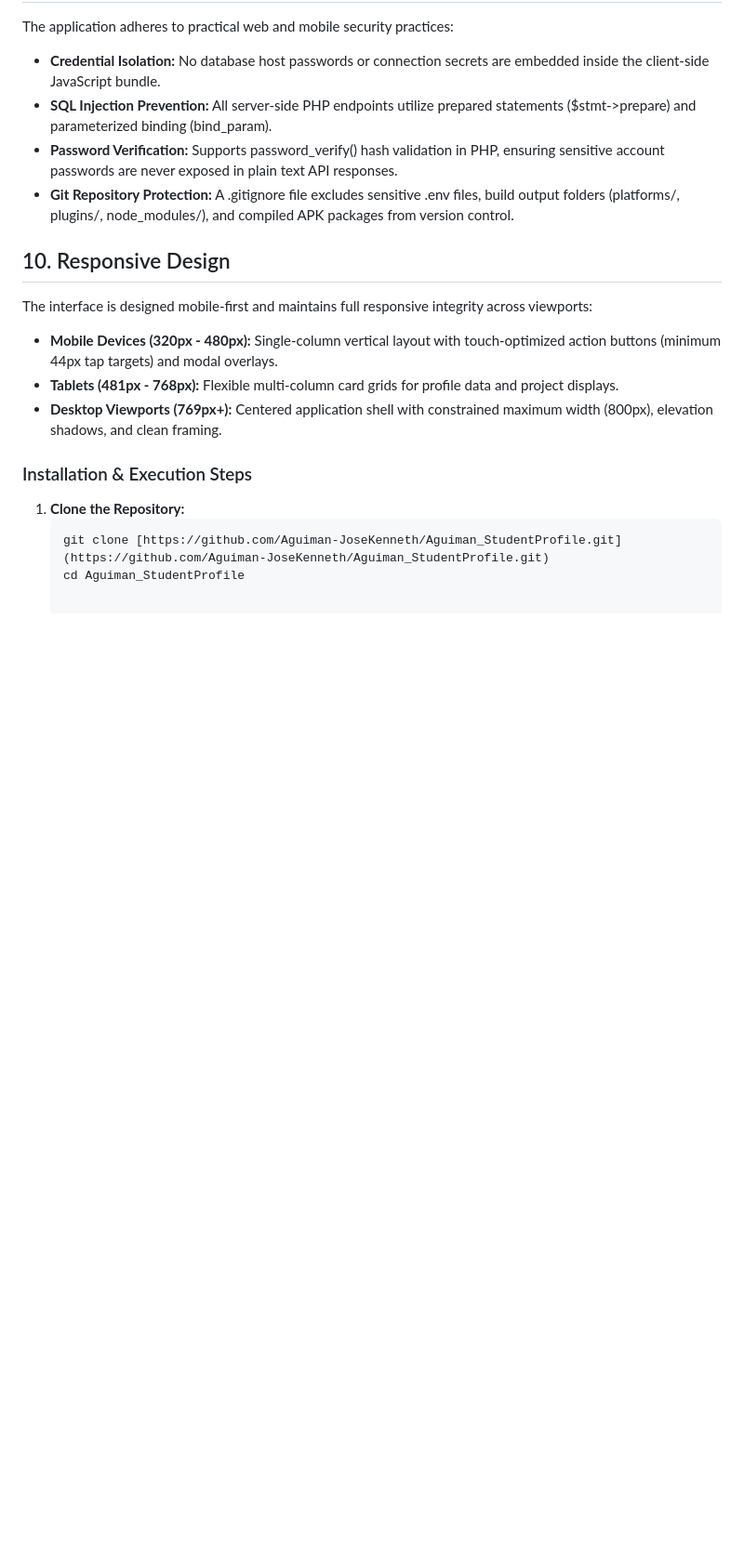
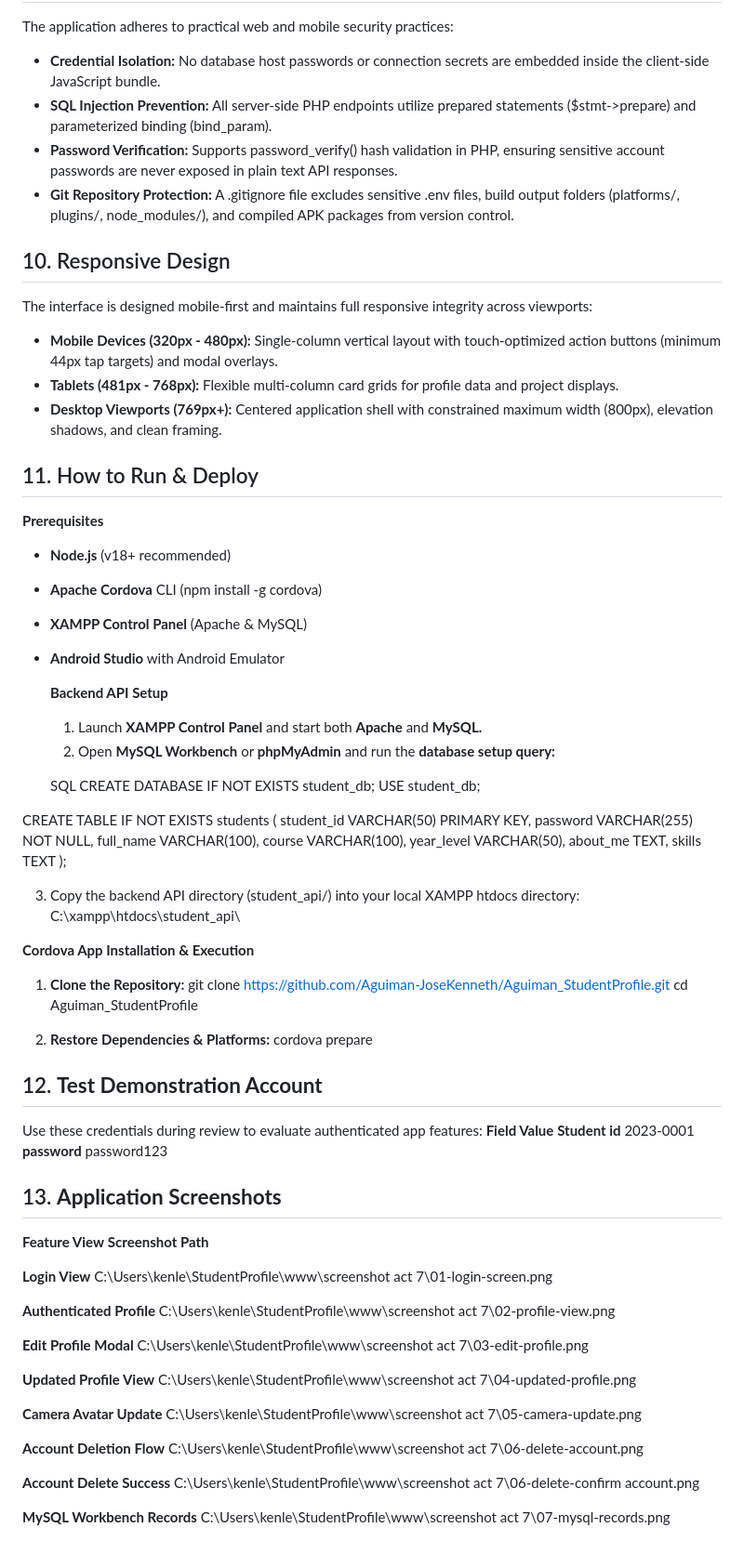
Before and after one commit to Aguiman-JoseKenneth/Aguiman_StudentProfile, a Markdown page: README.md, the part around the change. Shown at 93% size. GitHub-like rendering; blank space fills up the shorter version.

````diff
--- a/README.md
+++ b/README.md
@@ -95,9 +95,64 @@ The interface is designed mobile-first and maintains full responsive integrity a
 * **Tablets (481px - 768px):** Flexible multi-column card grids for profile data and project displays.
 * **Desktop Viewports (769px+):** Centered application shell with constrained maximum width (800px), elevation shadows, and clean framing.
 
-### Installation & Execution Steps
+## 11. How to Run & Deploy
+**Prerequisites**
+* **Node.js** (v18+ recommended)
+* **Apache Cordova** CLI (npm install -g cordova)
+* **XAMPP Control Panel** (Apache & MySQL)
+* **Android Studio** with Android Emulator
 
+  **Backend API Setup**
+  1. Launch **XAMPP Control Panel** and start both **Apache** and **MySQL.**
+  2. Open **MySQL Workbench** or **phpMyAdmin** and run the **database setup query:**
+
+    SQL
+CREATE DATABASE IF NOT EXISTS student_db;
+USE student_db;
+
+CREATE TABLE IF NOT EXISTS students (
+    student_id VARCHAR(50) PRIMARY KEY,
+    password VARCHAR(255) NOT NULL,
+    full_name VARCHAR(100),
+    course VARCHAR(100),
+    year_level VARCHAR(50),
+    about_me TEXT,
+    skills TEXT
+);
+
+3. Copy the backend API directory (student_api/) into your local XAMPP htdocs directory:
+C:\xampp\htdocs\student_api\
+
+**Cordova App Installation & Execution**
 1. **Clone the Repository:**
-   ```bash
-   git clone [https://github.com/Aguiman-JoseKenneth/Aguiman_StudentProfile.git](https://github.com/Aguiman-JoseKenneth/Aguiman_StudentProfile.git)
+   git clone https://github.com/Aguiman-JoseKenneth/Aguiman_StudentProfile.git
    cd Aguiman_StudentProfile
+
+2. **Restore Dependencies & Platforms:**
+   cordova prepare
+
+## 12. **Test Demonstration Account**
+Use these credentials during review to evaluate authenticated app features:
+**Field            Value**
+**Student id**     2023-0001
+**password**       password123
+
+## 13. **Application Screenshots**
+
+**Feature View**                                          **Screenshot Path**
+
+**Login View**                                         C:\Users\kenle\StudentProfile\www\screenshot act 7\01-login-screen.png
+
+**Authenticated Profile**                              C:\Users\kenle\StudentProfile\www\screenshot act 7\02-profile-view.png
+
+**Edit Profile Modal**                                 C:\Users\kenle\StudentProfile\www\screenshot act 7\03-edit-profile.png
+
+**Updated Profile View**                               C:\Users\kenle\StudentProfile\www\screenshot act 7\04-updated-profile.png
+
+**Camera Avatar Update**                               C:\Users\kenle\StudentProfile\www\screenshot act 7\05-camera-update.png
+
+**Account Deletion Flow**                              C:\Users\kenle\StudentProfile\www\screenshot act 7\06-delete-account.png
+
+**Account Delete Success**                             C:\Users\kenle\StudentProfile\www\screenshot act 7\06-delete-confirm account.png
+
+**MySQL Workbench Records**                            C:\Users\kenle\StudentProfile\www\screenshot act 7\07-mysql-records.png
````
